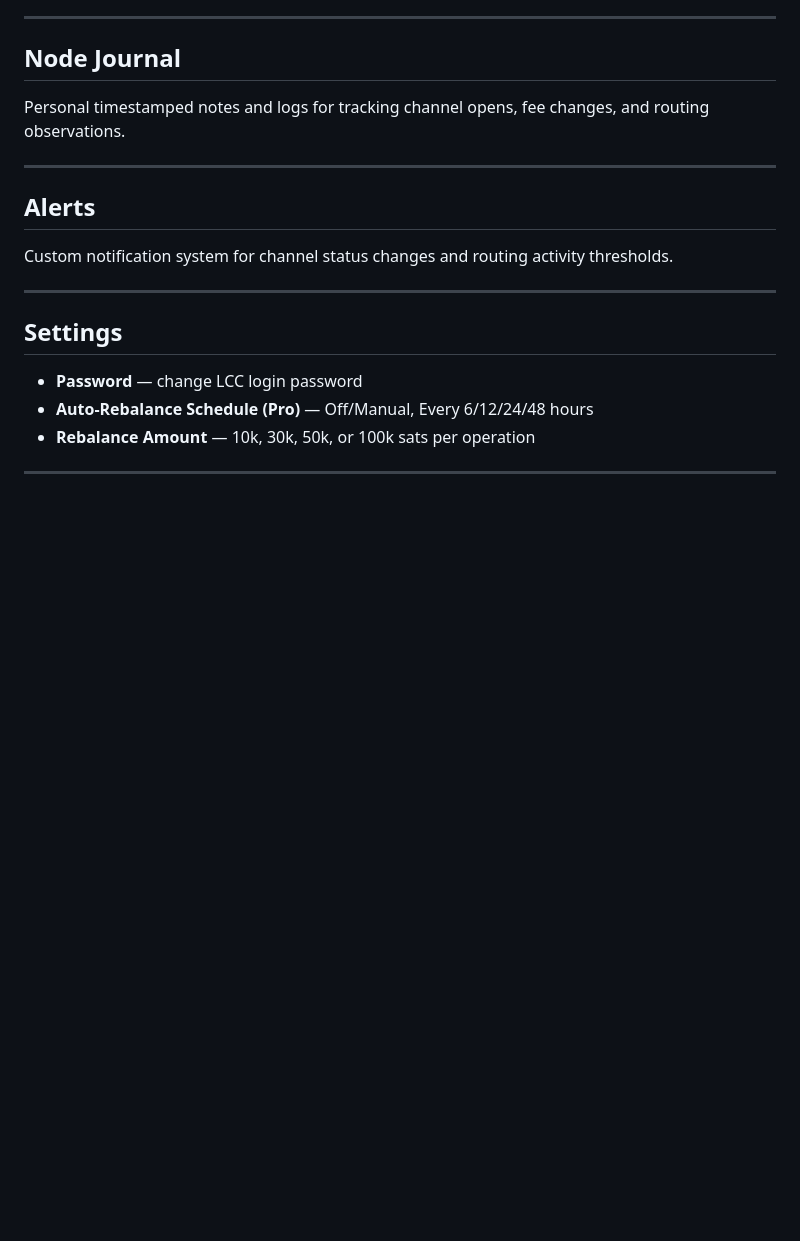
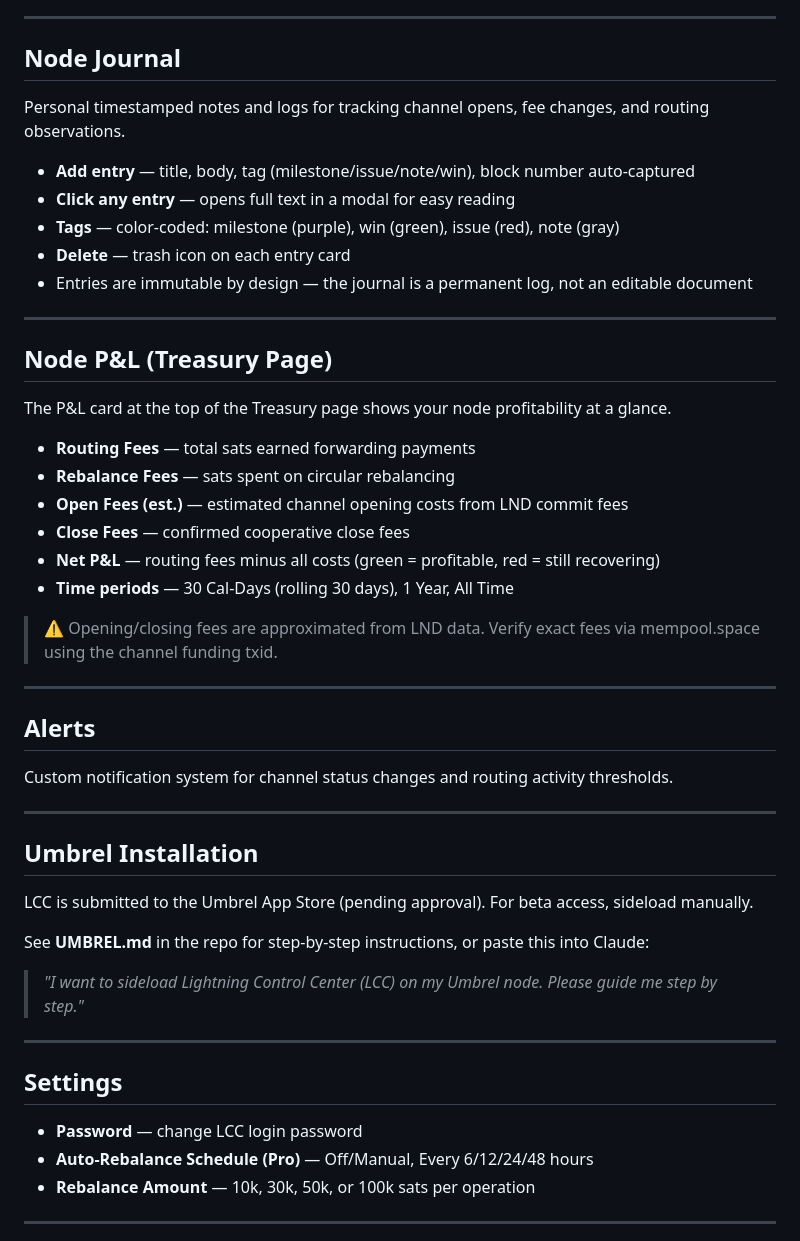
Before and after one commit to lioranecho-cpu/lightning-control-center, a Markdown page: MANUAL.md, the part around the change. Drawn GitHub-style; blank space fills up the shorter version.

```diff
--- a/MANUAL.md
+++ b/MANUAL.md
@@ -156,14 +156,42 @@ Service health: Bitcoin Core, LND, Lightning Terminal, RTL, LNbits, Mining Pool,
 
 Personal timestamped notes and logs for tracking channel opens, fee changes, and routing observations.
 
+- **Add entry** — title, body, tag (milestone/issue/note/win), block number auto-captured
+- **Click any entry** — opens full text in a modal for easy reading
+- **Tags** — color-coded: milestone (purple), win (green), issue (red), note (gray)
+- **Delete** — trash icon on each entry card
+- Entries are immutable by design — the journal is a permanent log, not an editable document
+
 ---
 
+## Node P&L (Treasury Page)
+
+The P&L card at the top of the Treasury page shows your node profitability at a glance.
+
+- **Routing Fees** — total sats earned forwarding payments
+- **Rebalance Fees** — sats spent on circular rebalancing
+- **Open Fees (est.)** — estimated channel opening costs from LND commit fees
+- **Close Fees** — confirmed cooperative close fees
+- **Net P&L** — routing fees minus all costs (green = profitable, red = still recovering)
+- **Time periods** — 30 Cal-Days (rolling 30 days), 1 Year, All Time
+
+> ⚠️ Opening/closing fees are approximated from LND data. Verify exact fees via mempool.space using the channel funding txid.
+
+---
 ## Alerts
 
 Custom notification system for channel status changes and routing activity thresholds.
 
 ---
 
+## Umbrel Installation
+
+LCC is submitted to the Umbrel App Store (pending approval). For beta access, sideload manually.
+
+See **UMBREL.md** in the repo for step-by-step instructions, or paste this into Claude:
+> *"I want to sideload Lightning Control Center (LCC) on my Umbrel node. Please guide me step by step."*
+
+---
 ## Settings
 
 - **Password** — change LCC login password
```
Also changed, not shown: README.md (+2 -1 lines).
